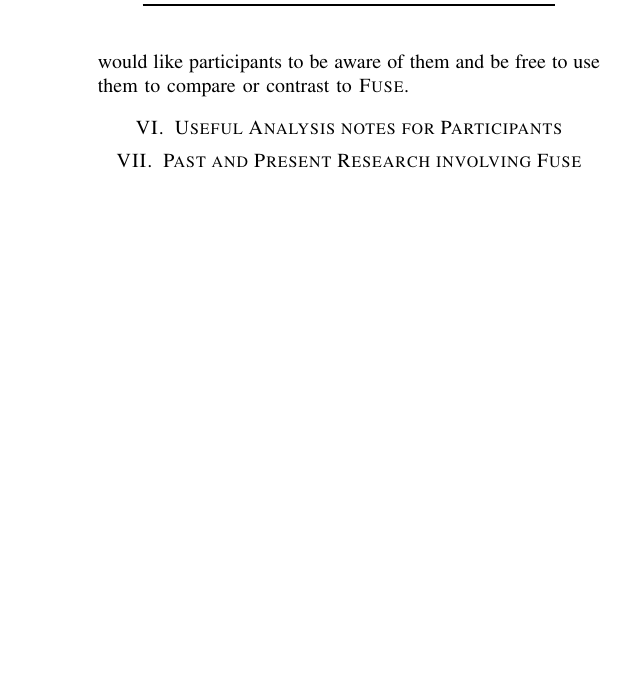
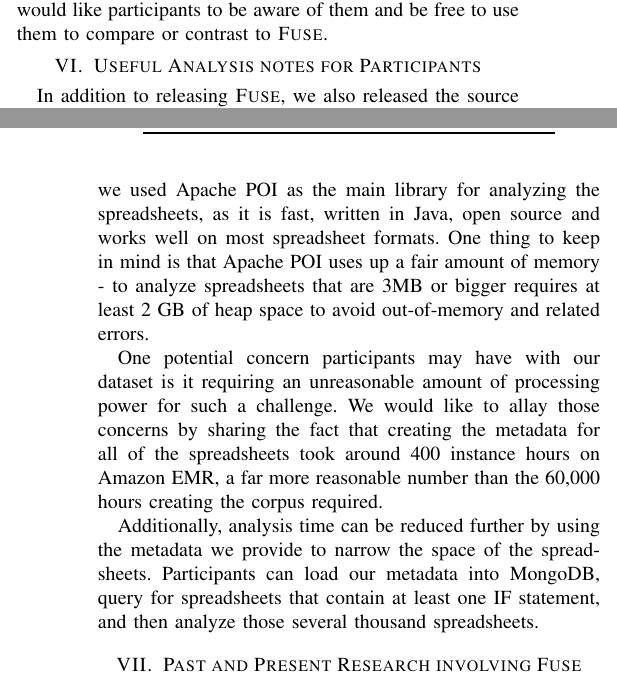
Before and after one commit to barik/sharelatex-cc-msr2015, a LaTeX paper (msr-data-challenge/document.tex): part of one column of page 3 of 3 before the commit and two parts of the columns of pages 2 and 3 of 4 after it, the two joined at a grey line, cut so that both start at the same text, the shorter picture padded with empty space. Compiled offline with pdfLaTeX.

Commit message:
Finish out info for participants

```diff
--- a/msr-data-challenge/document.tex
+++ b/msr-data-challenge/document.tex
@@ -227,7 +228,15 @@ Distinct functions & 219 & 209 & 139 \\
 
 \section{Useful Analysis notes for Participants}
 
+In addition to releasing \textsc{Fuse}, we also released the source code of the tools we used to create the corpus.
+Of note, we used Apache POI as the main library for analyzing the spreadsheets, as it is fast, written in Java, open source and works well on most spreadsheet formats.
+One thing to keep in mind is that Apache POI uses up a fair amount of memory - to analyze spreadsheets that are 3MB or bigger requires at least 2 GB of heap space to avoid out-of-memory and related errors.
 
+One potential concern participants may have with our dataset is it requiring an unreasonable amount of processing power for such a challenge.
+We would like to allay those concerns by sharing the fact that creating the metadata for all of the spreadsheets took around 400 instance hours on Amazon EMR, a far more reasonable number than the 60,000 hours creating the corpus required.
+
+Additionally, analysis time can be reduced further by using the metadata we provide to narrow the space of the spreadsheets.
+Participants can load our metadata into MongoDB, query for spreadsheets that contain at least one IF statement, and then analyze those several thousand spreadsheets.
 
 \section{Past and Present Research involving Fuse}
 We made the dataset available in March 2015, upon submission of the MSR data paper.
```
Also changed, not shown: msr-data-challenge/document.tex (7 more changed lines).
